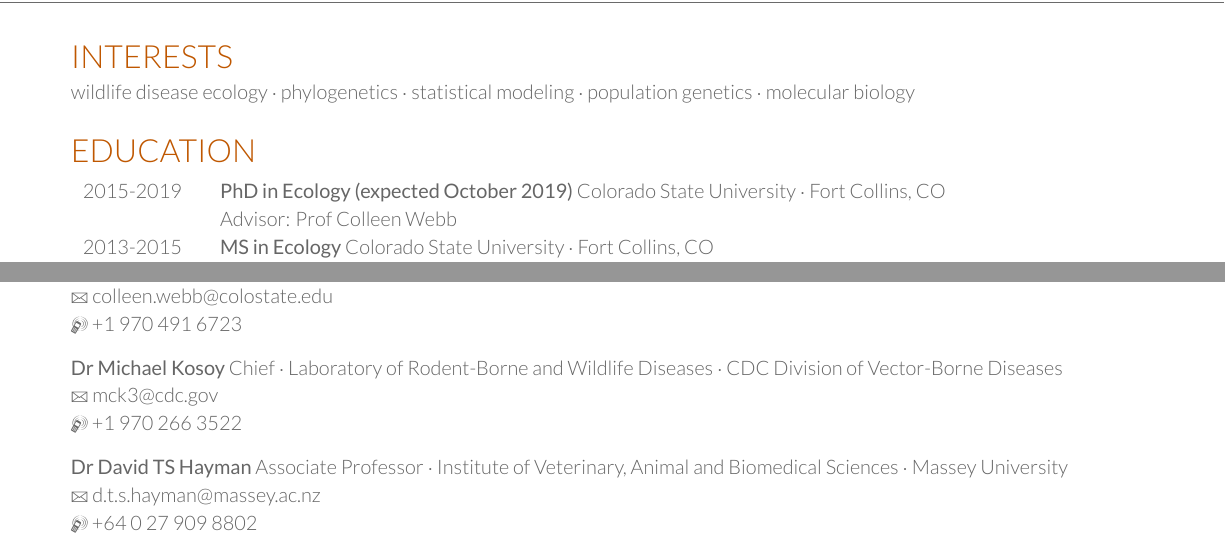
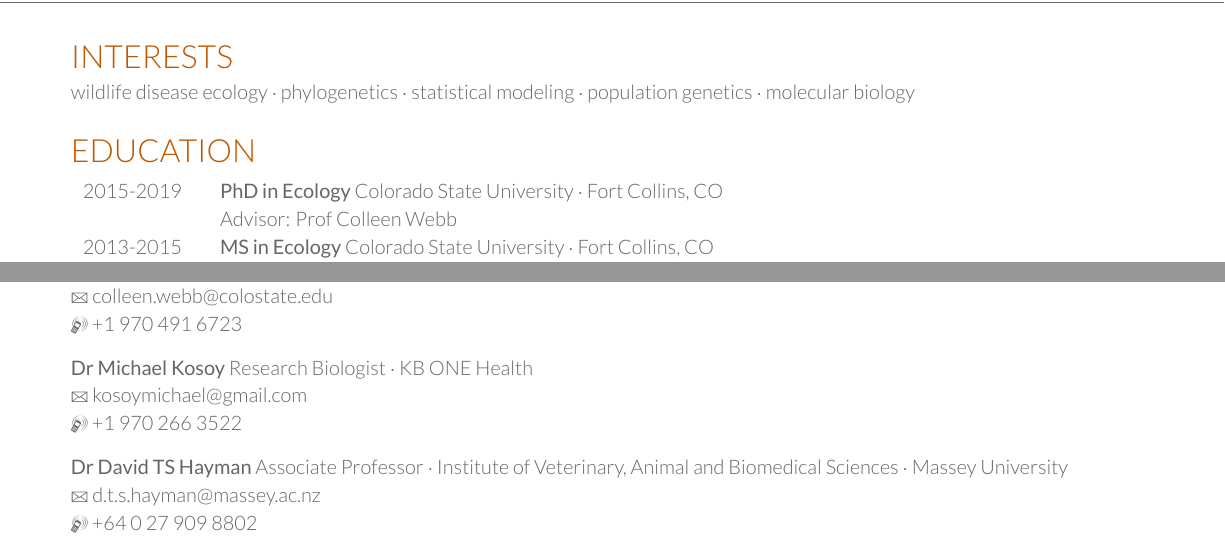
Before and after one commit to clifmckee/CV-files, a LaTeX CV (McKee-CV.tex): two parts of pages 1 and 4 of 4, joined at a grey line, cut so that both start at the same text. Compiled offline with XeLaTeX.

Commit message:
2019-10-22 update CV

```diff
--- a/McKee-CV.tex
+++ b/McKee-CV.tex
@@ -57,7 +57,7 @@
 
 \section{Education}
 \begin{tabular}{>{\raggedright\arraybackslash}p{2cm}p{16cm}}
-2015-2019 & \textbf{PhD in Ecology (expected October 2019)} Colorado State University $\cdot$ Fort Collins, CO\\
+2015-2019 & \textbf{PhD in Ecology} Colorado State University $\cdot$ Fort Collins, CO\\
 & Advisor: Prof Colleen Webb\\
 2013-2015 & \textbf{MS in Ecology} Colorado State University $\cdot$ Fort Collins, CO\\
 & Advisor: Prof Colleen Webb\\
@@ -291,8 +291,8 @@
 \href{tel:+19704916723}{\Mobilefone~+1 970 491 6723}\\
 
 \sectionspace
-\textbf{Dr Michael Kosoy} Chief $\cdot$ Laboratory of Rodent-Borne and Wildlife Diseases $\cdot$ CDC Division of Vector-Borne Diseases\\
-\href{mailto:mck3@cdc.gov}{\Letter~mck3@cdc.gov}\\
+\textbf{Dr Michael Kosoy} Research Biologist $\cdot$ KB ONE Health\\
+\href{mailto:kosoymichael@gmail.com}{\Letter~kosoymichael@gmail.com}\\
 \href{tel:+19702663522}{\Mobilefone~+1 970 266 3522}\\
 
 \sectionspace
```
Also changed, not shown: McKee-CV.pdf, 2 other files.
